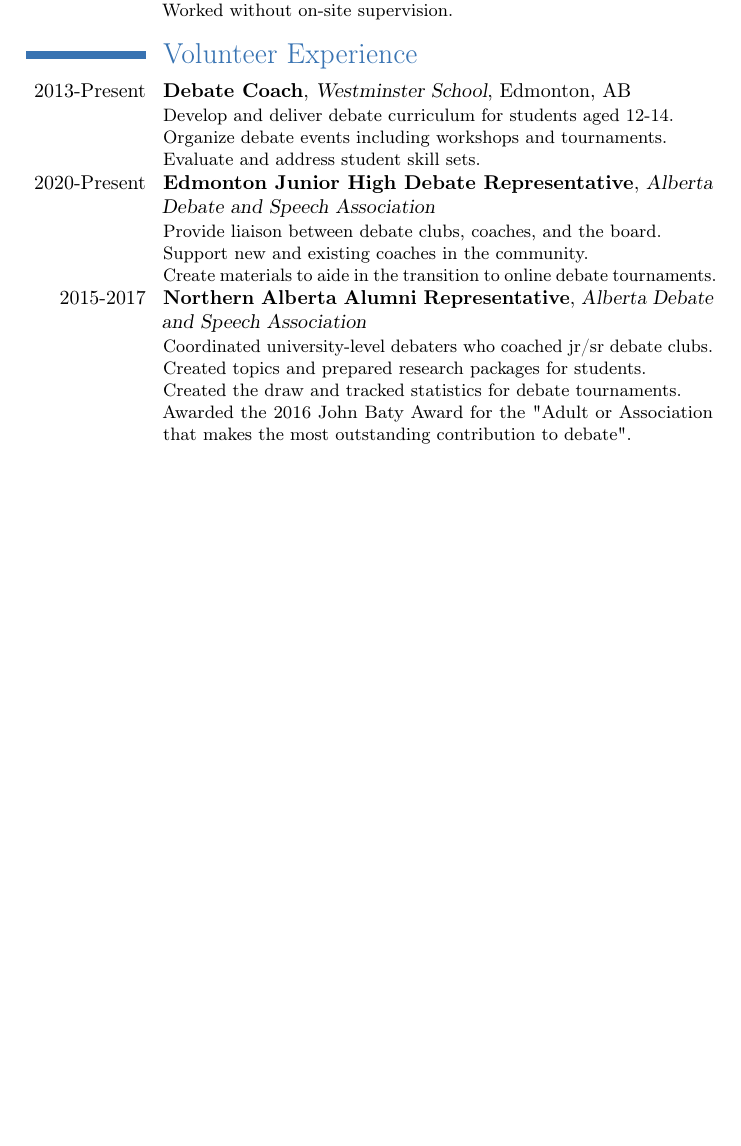
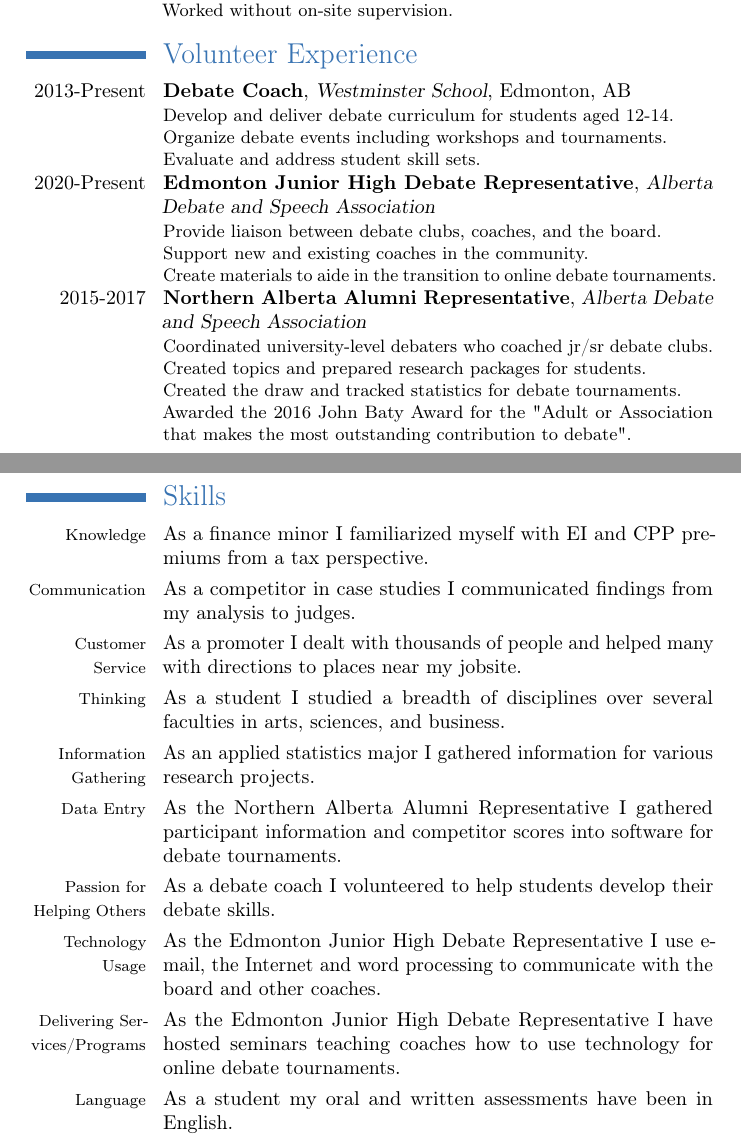
Before and after one commit to austinredmond/ResumeInLatex, a LaTeX CV (AustinRedmondResume.tex): part of the page before the commit and two parts of pages 1 and 2 of 2 after it, the two joined at a grey line, cut so that both start at the same text, the shorter picture padded with empty space. Compiled offline with pdfLaTeX.

Commit message:
Update AustinRedmondResume.tex
Added a skills section to the resume.

```diff
--- a/AustinRedmondResume.tex
+++ b/AustinRedmondResume.tex
@@ -59,4 +59,17 @@
 	Created the draw and tracked statistics for debate tournaments.\\
 	Awarded the 2016 John Baty Award for the "Adult or Association that makes the most outstanding contribution to debate".}
 
+\section{Skills}
+
+\cvline{\footnotesize Knowledge}{As a finance minor I familiarized myself with EI and CPP premiums from a tax perspective.}
+\cvline{\footnotesize Communication}{As a competitor in case studies I communicated findings from my analysis to judges.}
+\cvline{\footnotesize Customer Service}{As a promoter I dealt with thousands of people and helped many with directions to places near my jobsite.}
+\cvline{\footnotesize Thinking}{As a student I studied a breadth of disciplines over several faculties in arts, sciences, and business.}
+\cvline{\footnotesize Information Gathering}{As an applied statistics major I gathered information for various research projects.}
+\cvline{\footnotesize Data Entry}{As the Northern Alberta Alumni Representative I gathered participant information and competitor scores into software for debate tournaments.}
+\cvline{\footnotesize Passion for Helping Others}{As a debate coach I volunteered to help students develop their debate skills.}
+\cvline{\footnotesize Technology Usage}{As the Edmonton Junior High Debate Representative I use e-mail, the Internet and word processing to communicate with the board and other coaches.}
+\cvline{\footnotesize Delivering Services/Programs}{As the Edmonton Junior High Debate Representative I have hosted seminars teaching coaches how to use technology for online debate tournaments.}
+\cvline{\footnotesize Language}{As a student my oral and written assessments have been in English.}
+
 \end{document}
```
